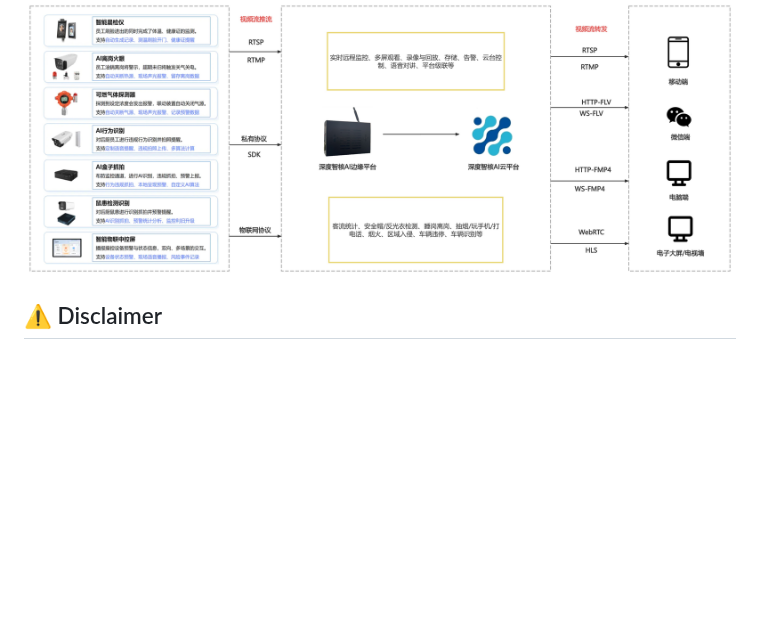
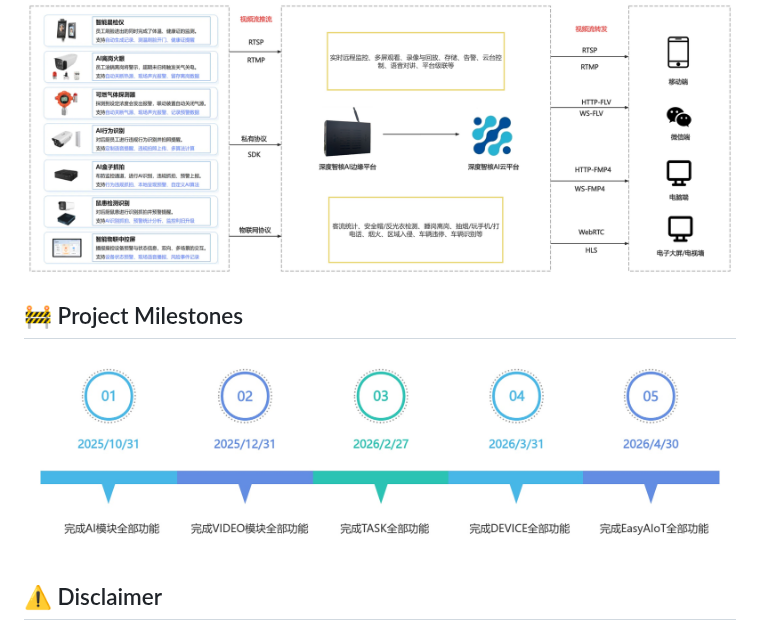
Before and after one commit to soaring-xiongkulu/easyaiot, a Markdown page: README_en.md, the part around one of its changes. Rendered like a GitHub page; pictures changed too: .image/项目里程碑.jpg (added); blank space fills up the shorter version.

```diff
--- a/README_en.md
+++ b/README_en.md
@@ -35,6 +35,9 @@ Supports thousands of vertical scenarios with customizable AI models and algorit
 Deep integration empowers intelligent vision for everything: EasyAIoT constructs an efficient access and management network for IoT devices (especially massive cameras). We deeply integrate real-time streaming technology with cutting-edge AI to create a unified service core. This solution not only enables interoperability across heterogeneous devices but also deeply integrates HD video streams with powerful AI analytics engines, giving surveillance systems "intelligent eyes" – accurately enabling facial recognition, abnormal behavior analysis, risk personnel monitoring, and perimeter intrusion detection.
 
 ![EasyAIoT Platform Architecture](.image/iframe1.jpg)
+
+## 🚧 Project Milestones
+<img src=".image/项目里程碑.jpg" alt="Screenshot 1">
 
 ## ⚠️ Disclaimer
 
```
Also changed, not shown: other parts of README_en.md (+1 -1 lines), README.md (+3 -0 lines).
